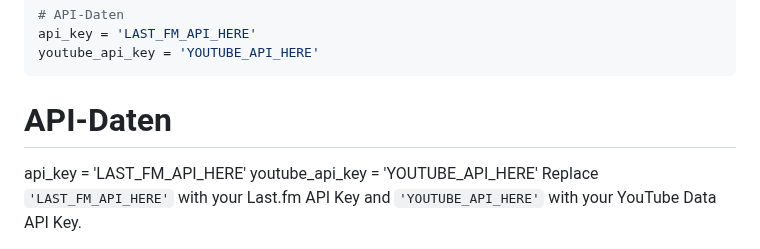
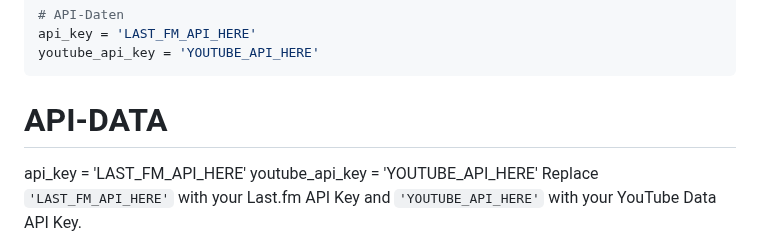
Before and after one commit to princessskye/re.dfined-y99-bio, a Markdown page: README.md, the part around the change. Rendered like a GitHub page.

````diff
--- a/README.md
+++ b/README.md
@@ -71,7 +71,7 @@ api_key = 'LAST_FM_API_HERE'
 youtube_api_key = 'YOUTUBE_API_HERE'
 ```
 
-# API-Daten
+# API-DATA
 api_key = 'LAST_FM_API_HERE'
 youtube_api_key = 'YOUTUBE_API_HERE'
 Replace `'LAST_FM_API_HERE'` with your Last.fm API Key and `'YOUTUBE_API_HERE'` with your YouTube Data API Key.
````
